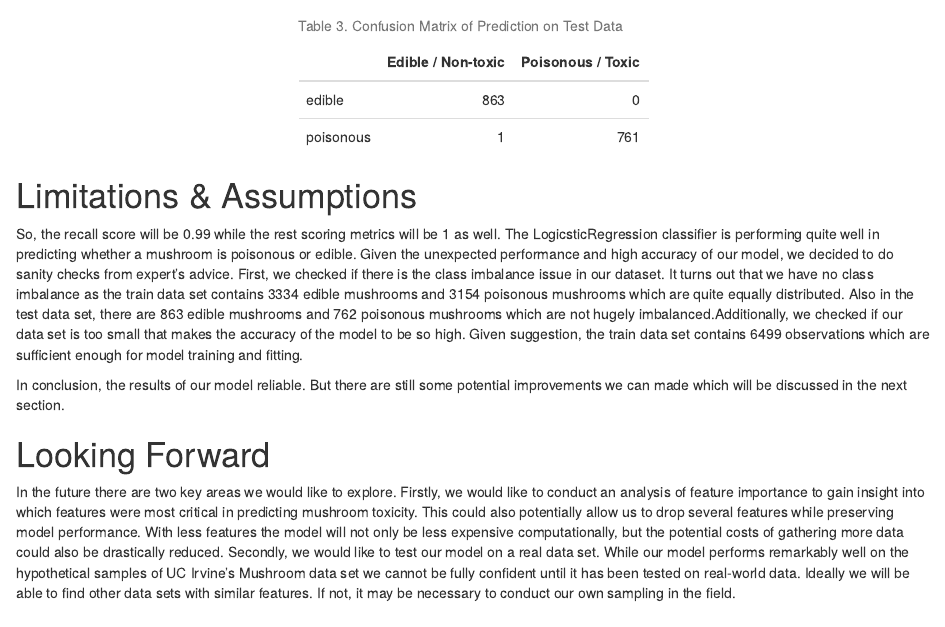
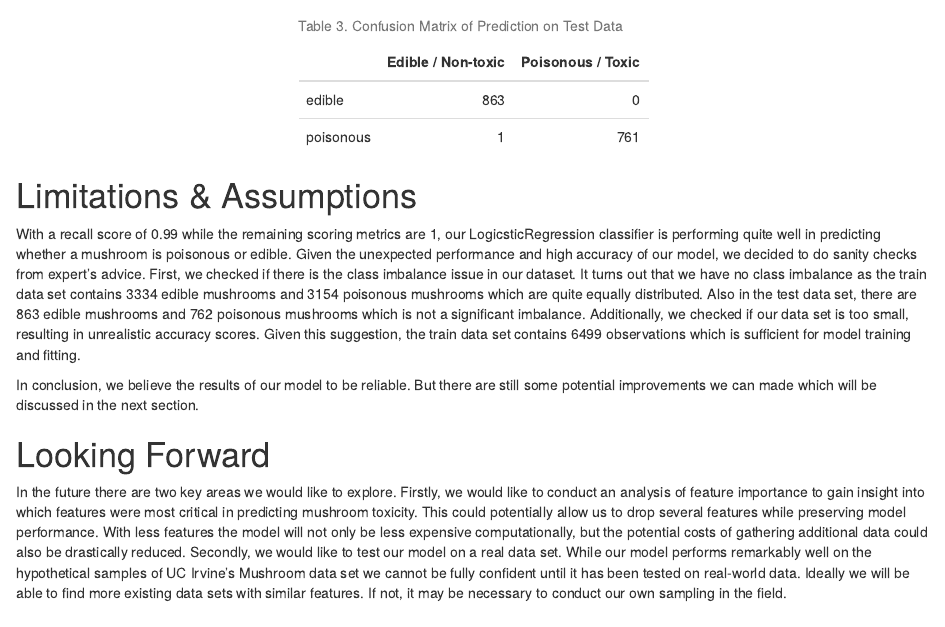
Before and after one commit to UBC-MDS/Poisonous_Mushroom_Predictor, an R Markdown document (doc/Poisonous_Mushroom_Predictor_Report.Rmd): the page in a window 1100 px wide, from 4640 px down. Rendered offline with R 4.5, knitr and Pandoc, with nearby package versions.

Commit message:
Revised 'limitations & assumptions' and 'Looking forward' sections in report.Rmd file

````diff
--- a/doc/Poisonous_Mushroom_Predictor_Report.Rmd
+++ b/doc/Poisonous_Mushroom_Predictor_Report.Rmd
@@ -93,11 +93,11 @@ kable(cf_test_tab_3,
 ```
 
 # Limitations & Assumptions
-So, the recall score will be 0.99 while the rest scoring metrics will be 1 as well. The LogicsticRegression classifier is performing quite well in predicting whether a mushroom is poisonous or edible. Given the unexpected performance and high accuracy of our model, we decided to do sanity checks from expert’s advice. First, we checked if there is the class imbalance issue in our dataset. It turns out that we have no class imbalance as the train data set contains 3334 edible mushrooms and 3154 poisonous mushrooms which are quite equally distributed. Also in the test data set, there are 863 edible mushrooms and 762 poisonous mushrooms which are not hugely imbalanced.Additionally, we checked if our data set is too small that makes the accuracy of the model to be so high. Given suggestion, the train data set contains 6499 observations which are sufficient enough for model training and fitting.
+With a recall score of 0.99 while the remaining scoring metrics are 1, our LogicsticRegression classifier is performing quite well in predicting whether a mushroom is poisonous or edible. Given the unexpected performance and high accuracy of our model, we decided to do sanity checks from expert’s advice. First, we checked if there is the class imbalance issue in our dataset. It turns out that we have no class imbalance as the train data set contains 3334 edible mushrooms and 3154 poisonous mushrooms which are quite equally distributed. Also in the test data set, there are 863 edible mushrooms and 762 poisonous mushrooms which is not a significant imbalance. Additionally, we checked if our data set is too small, resulting in unrealistic accuracy scores. Given this suggestion, the train data set contains 6499 observations which is sufficient for model training and fitting.
 
-In conclusion, the results of our model reliable. But there are still some potential improvements we can made which will be discussed in the next section.
+In conclusion, we believe the results of our model to be reliable. But there are still some potential improvements we can made which will be discussed in the next section.
 
 # Looking Forward
-In the future there are two key areas we would like to explore. Firstly, we would like to conduct an analysis of feature importance to gain insight into which features were most critical in predicting mushroom toxicity. This could also potentially allow us to drop several features while preserving model performance. With less features the model will not only be less expensive computationally, but the potential costs of gathering more data could also be drastically reduced. Secondly, we would like to test our model on a real data set. While our model performs remarkably well on the hypothetical samples of UC Irvine’s Mushroom data set we cannot be fully confident until it has been tested on real-world data. Ideally we will be able to find other data sets with similar features. If not, it may be necessary to conduct our own sampling in the field.
+In the future there are two key areas we would like to explore. Firstly, we would like to conduct an analysis of feature importance to gain insight into which features were most critical in predicting mushroom toxicity. This could potentially allow us to drop several features while preserving model performance. With less features the model will not only be less expensive computationally, but the potential costs of gathering additional data could also be drastically reduced. Secondly, we would like to test our model on a real data set. While our model performs remarkably well on the hypothetical samples of UC Irvine’s Mushroom data set we cannot be fully confident until it has been tested on real-world data. Ideally we will be able to find more existing data sets with similar features. If not, it may be necessary to conduct our own sampling in the field.
 
 # References
````
